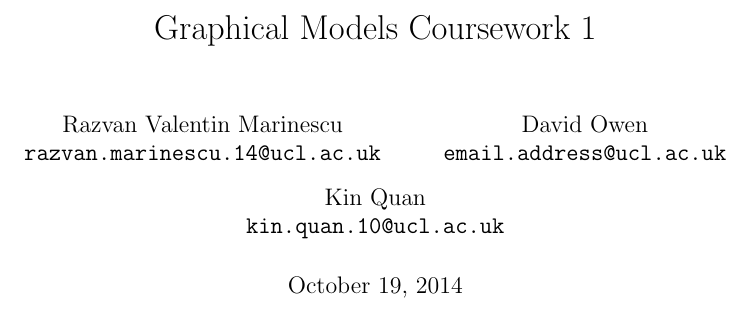
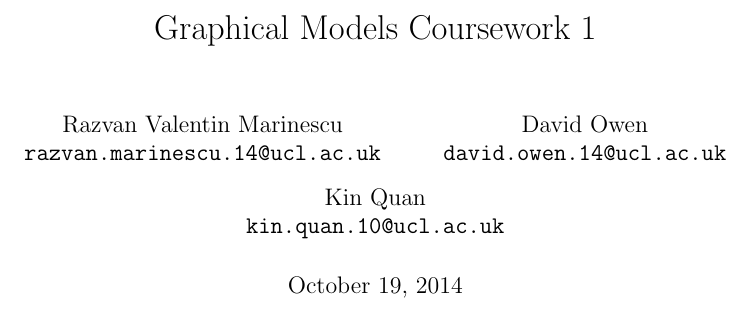
Before and after one commit to mrazvan22/graphical_models_group, a LaTeX document (report1.tex): part of page 1 of 9, cut so that both start at the same text. Compiled offline with pdfLaTeX.

Commit message:
Added email address.

```diff
--- a/report1.tex
+++ b/report1.tex
@@ -104,7 +104,7 @@ inner sep=0]
     \texttt{razvan.marinescu.14@ucl.ac.uk}
     \and
     David Owen\\
-    \texttt{email.address@ucl.ac.uk}
+    \texttt{david.owen.14@ucl.ac.uk}
     \and
     Kin Quan\\
     \texttt{kin.quan.10@ucl.ac.uk}
```
